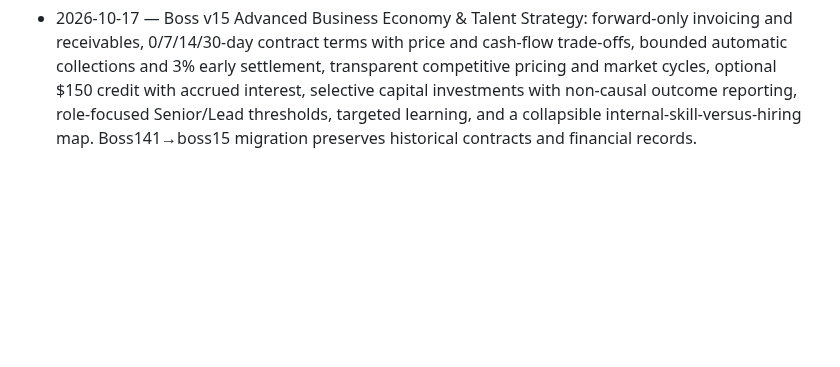
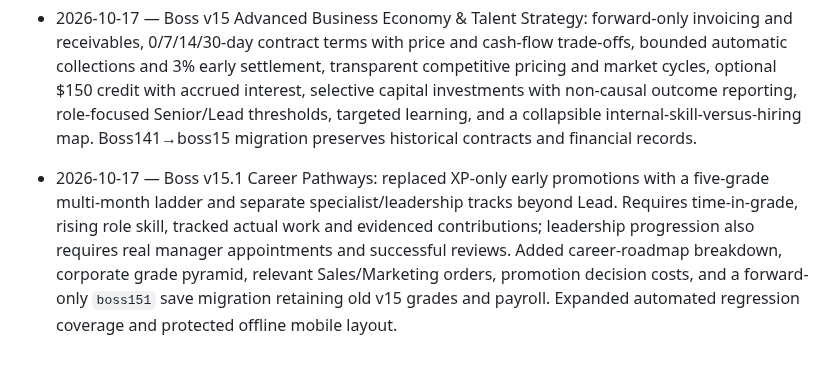
Before and after one commit to BSAVCI1/Boss, a Markdown page: CHANGELOG.md, the part around the change. GitHub-like rendering; blank space fills up the shorter version.

Commit message:
Document Boss v15.1 long-term career system and save compatibility

```diff
--- a/CHANGELOG.md
+++ b/CHANGELOG.md
@@ -25,3 +25,5 @@
 - 2026-10-17 — Boss v14.1 Management Coach & Decision Intelligence: guidance modes, cash and role productivity diagnoses, manager competencies and delegated resource controls, employee promotion readiness, market strategy explanation and fixed agreed fees, recurring salary raises, unpaid wage settlement, experiment participation and optional policy restoration, immediate/delayed decision journal, save migration to boss141 and offline mobile UI preservation.
 
 - 2026-10-17 — Boss v15 Advanced Business Economy & Talent Strategy: forward-only invoicing and receivables, 0/7/14/30-day contract terms with price and cash-flow trade-offs, bounded automatic collections and 3% early settlement, transparent competitive pricing and market cycles, optional $150 credit with accrued interest, selective capital investments with non-causal outcome reporting, role-focused Senior/Lead thresholds, targeted learning, and a collapsible internal-skill-versus-hiring map. Boss141→boss15 migration preserves historical contracts and financial records.
+
+- 2026-10-17 — Boss v15.1 Career Pathways: replaced XP-only early promotions with a five-grade multi-month ladder and separate specialist/leadership tracks beyond Lead. Requires time-in-grade, rising role skill, tracked actual work and evidenced contributions; leadership progression also requires real manager appointments and successful reviews. Added career-roadmap breakdown, corporate grade pyramid, relevant Sales/Marketing orders, promotion decision costs, and a forward-only `boss151` save migration retaining old v15 grades and payroll. Expanded automated regression coverage and protected offline mobile layout.
```
